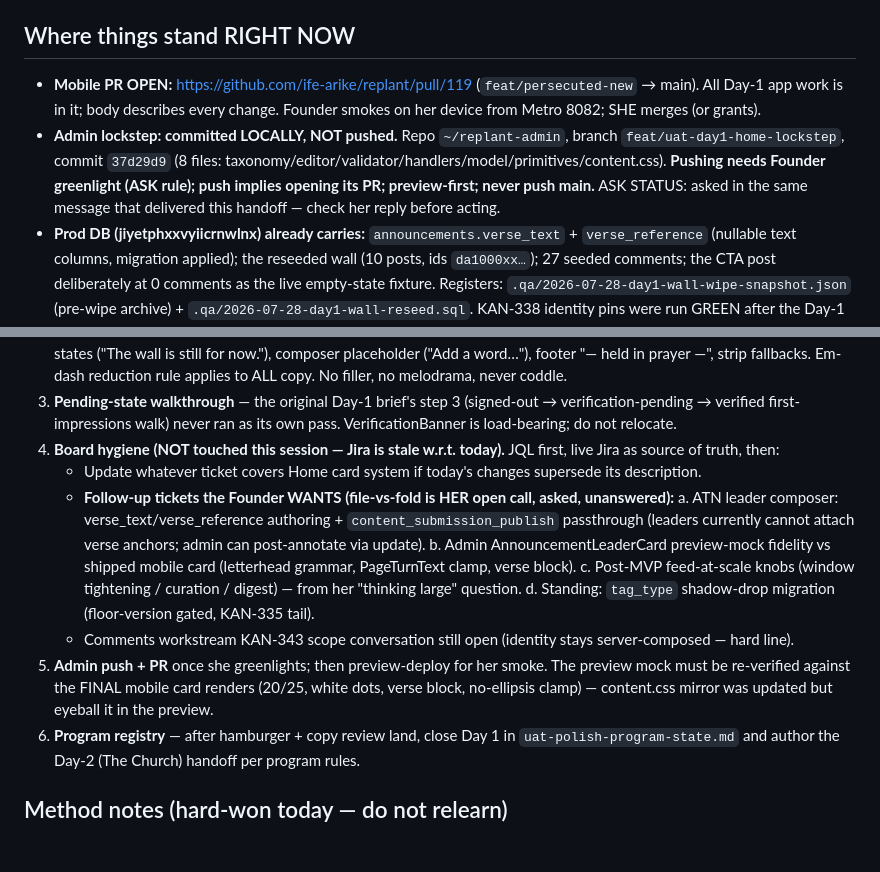
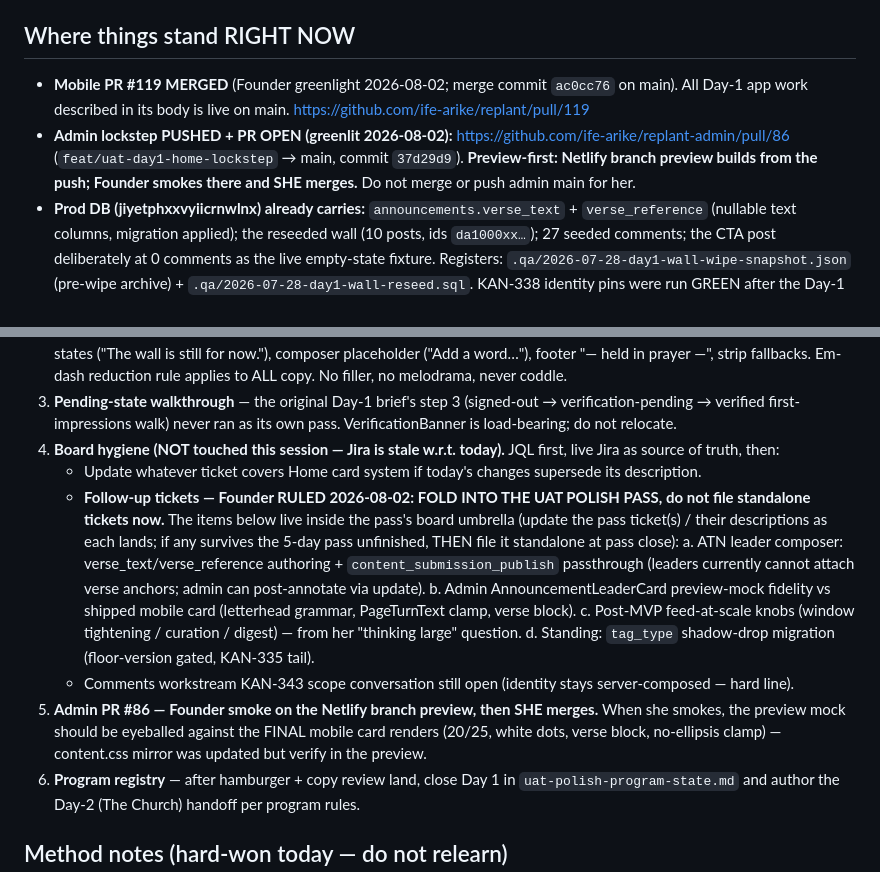
Before and after one commit to ife-arike/replant, a Markdown page: .claude/plans/2026-07-28-day1-home-continuation-handoff.md, 2 parts joined by grey strips. Rendered like a GitHub page; blank space fills up the shorter version.

```diff
--- a/.claude/plans/2026-07-28-day1-home-continuation-handoff.md
+++ b/.claude/plans/2026-07-28-day1-home-continuation-handoff.md
@@ -6,8 +6,8 @@
 
 ## Where things stand RIGHT NOW
 
-- **Mobile PR OPEN:** https://github.com/ife-arike/replant/pull/119 (`feat/persecuted-new` → main). All Day-1 app work is in it; body describes every change. Founder smokes on her device from Metro 8082; SHE merges (or grants).
-- **Admin lockstep: committed LOCALLY, NOT pushed.** Repo `~/replant-admin`, branch `feat/uat-day1-home-lockstep`, commit `37d29d9` (8 files: taxonomy/editor/validator/handlers/model/primitives/content.css). **Pushing needs Founder greenlight (ASK rule); push implies opening its PR; preview-first; never push main.** ASK STATUS: asked in the same message that delivered this handoff — check her reply before acting.
+- **Mobile PR #119 MERGED** (Founder greenlight 2026-08-02; merge commit `ac0cc76` on main). All Day-1 app work described in its body is live on main. https://github.com/ife-arike/replant/pull/119
+- **Admin lockstep PUSHED + PR OPEN (greenlit 2026-08-02):** https://github.com/ife-arike/replant-admin/pull/86 (`feat/uat-day1-home-lockstep` → main, commit `37d29d9`). **Preview-first: Netlify branch preview builds from the push; Founder smokes there and SHE merges.** Do not merge or push admin main for her.
 - **Prod DB (jiyetphxxvyiicrnwlnx) already carries:** `announcements.verse_text` + `verse_reference` (nullable text columns, migration applied); the reseeded wall (10 posts, ids `da1000xx…`); 27 seeded comments; the CTA post deliberately at 0 comments as the live empty-state fixture. Registers: `.qa/2026-07-28-day1-wall-wipe-snapshot.json` (pre-wipe archive) + `.qa/2026-07-28-day1-wall-reseed.sql`. KAN-338 identity pins were run GREEN after the Day-1 migrations (program registry records it); re-run only after any future migration.
 - **Sim bench:** iPhone 16e simulator was left booted, logged in as `ruthjames08+t1@gmail.com` (Test1234!, dummy fixture), content size "small" (matched the Founder's device wrap). 17 Pro sim got signed out (token rotation when 16e logged in) — one live session per test account; log in on ONE sim only.
 - **Founder was mid-walk on her device.** Last confirmed on-device: cue present, tear fixed, author-row ellipsis good, empty state + quiet comment load good ("ready to compromise" = accepted the no-ellipsis clamp trade).
@@ -37,13 +37,13 @@
 3. **Pending-state walkthrough** — the original Day-1 brief's step 3 (signed-out → verification-pending → verified first-impressions walk) never ran as its own pass. VerificationBanner is load-bearing; do not relocate.
 4. **Board hygiene (NOT touched this session — Jira is stale w.r.t. today).** JQL first, live Jira as source of truth, then:
    - Update whatever ticket covers Home card system if today's changes supersede its description.
-   - **Follow-up tickets the Founder WANTS (file-vs-fold is HER open call, asked, unanswered):**
+   - **Follow-up tickets — Founder RULED 2026-08-02: FOLD INTO THE UAT POLISH PASS, do not file standalone tickets now.** The items below live inside the pass's board umbrella (update the pass ticket(s) / their descriptions as each lands; if any survives the 5-day pass unfinished, THEN file it standalone at pass close):
      a. ATN leader composer: verse_text/verse_reference authoring + `content_submission_publish` passthrough (leaders currently cannot attach verse anchors; admin can post-annotate via update).
      b. Admin AnnouncementLeaderCard preview-mock fidelity vs shipped mobile card (letterhead grammar, PageTurnText clamp, verse block).
      c. Post-MVP feed-at-scale knobs (window tightening / curation / digest) — from her "thinking large" question.
      d. Standing: `tag_type` shadow-drop migration (floor-version gated, KAN-335 tail).
    - Comments workstream KAN-343 scope conversation still open (identity stays server-composed — hard line).
-5. **Admin push + PR** once she greenlights; then preview-deploy for her smoke. The preview mock must be re-verified against the FINAL mobile card renders (20/25, white dots, verse block, no-ellipsis clamp) — content.css mirror was updated but eyeball it in the preview.
+5. **Admin PR #86 — Founder smoke on the Netlify branch preview, then SHE merges.** When she smokes, the preview mock should be eyeballed against the FINAL mobile card renders (20/25, white dots, verse block, no-ellipsis clamp) — content.css mirror was updated but verify in the preview.
 6. **Program registry** — after hamburger + copy review land, close Day 1 in `uat-polish-program-state.md` and author the Day-2 (The Church) handoff per program rules.
 
 ## Method notes (hard-won today — do not relearn)
```
Also changed, not shown: .claude/plans/uat-polish-program-state.md (+3 -2 lines).
